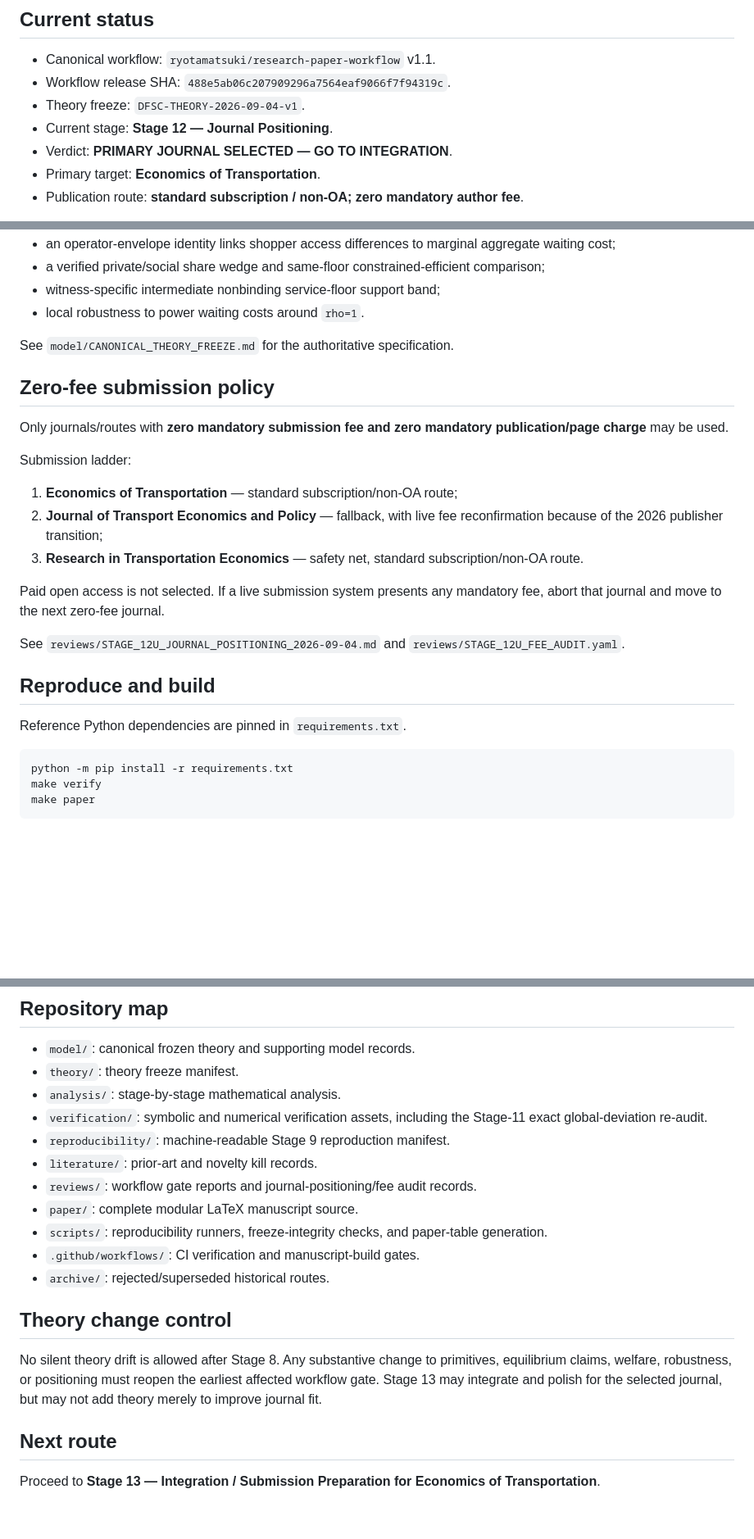
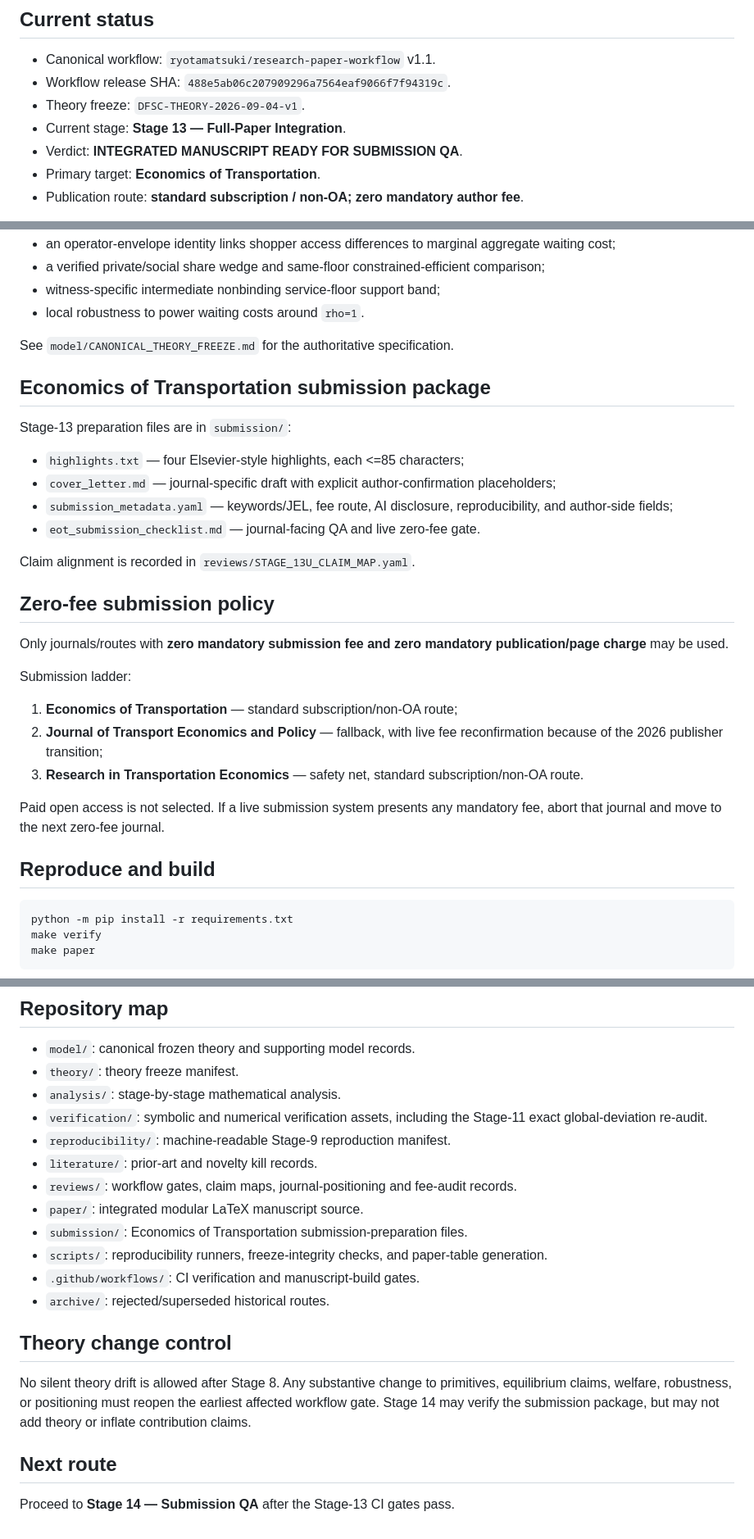
Before and after one commit to ryotamatsuki/directional-friction-spatial-competition, a Markdown page: README.md, 3 parts joined by grey strips. Shown at 82% size. GitHub-like rendering; blank space fills up the shorter version.

Commit message:
Stage 13: update repository README

````diff
--- a/README.md
+++ b/README.md
@@ -7,8 +7,8 @@ Research repository for a transport-economics / spatial-competition theory paper
 - Canonical workflow: `ryotamatsuki/research-paper-workflow` v1.1.
 - Workflow release SHA: `488e5ab06c207909296a7564eaf9066f7f94319c`.
 - Theory freeze: `DFSC-THEORY-2026-09-04-v1`.
-- Current stage: **Stage 12 — Journal Positioning**.
-- Verdict: **PRIMARY JOURNAL SELECTED — GO TO INTEGRATION**.
+- Current stage: **Stage 13 — Full-Paper Integration**.
+- Verdict: **INTEGRATED MANUSCRIPT READY FOR SUBMISSION QA**.
 - Primary target: **Economics of Transportation**.
 - Publication route: **standard subscription / non-OA; zero mandatory author fee**.
 
@@ -38,23 +38,29 @@ Quantitative manuscript tables are generated from frozen formulas rather than ma
 
 See `model/CANONICAL_THEORY_FREEZE.md` for the authoritative specification.
 
+## Economics of Transportation submission package
+
+Stage-13 preparation files are in `submission/`:
+
+- `highlights.txt` — four Elsevier-style highlights, each <=85 characters;
+- `cover_letter.md` — journal-specific draft with explicit author-confirmation placeholders;
+- `submission_metadata.yaml` — keywords/JEL, fee route, AI disclosure, reproducibility, and author-side fields;
+- `eot_submission_checklist.md` — journal-facing QA and live zero-fee gate.
+
+Claim alignment is recorded in `reviews/STAGE_13U_CLAIM_MAP.yaml`.
+
 ## Zero-fee submission policy
 
 Only journals/routes with **zero mandatory submission fee and zero mandatory publication/page charge** may be used.
 
 Submission ladder:
-
 1. **Economics of Transportation** — standard subscription/non-OA route;
 2. **Journal of Transport Economics and Policy** — fallback, with live fee reconfirmation because of the 2026 publisher transition;
 3. **Research in Transportation Economics** — safety net, standard subscription/non-OA route.
 
 Paid open access is not selected. If a live submission system presents any mandatory fee, abort that journal and move to the next zero-fee journal.
 
-See `reviews/STAGE_12U_JOURNAL_POSITIONING_2026-09-04.md` and `reviews/STAGE_12U_FEE_AUDIT.yaml`.
-
 ## Reproduce and build
-
-Reference Python dependencies are pinned in `requirements.txt`.
 
 ```bash
 python -m pip install -r requirements.txt
@@ -76,18 +82,19 @@ Detailed reproduction instructions are in `docs/REPRODUCIBILITY.md`.
 - `theory/`: theory freeze manifest.
 - `analysis/`: stage-by-stage mathematical analysis.
 - `verification/`: symbolic and numerical verification assets, including the Stage-11 exact global-deviation re-audit.
-- `reproducibility/`: machine-readable Stage 9 reproduction manifest.
+- `reproducibility/`: machine-readable Stage-9 reproduction manifest.
 - `literature/`: prior-art and novelty kill records.
-- `reviews/`: workflow gate reports and journal-positioning/fee audit records.
-- `paper/`: complete modular LaTeX manuscript source.
+- `reviews/`: workflow gates, claim maps, journal-positioning and fee-audit records.
+- `paper/`: integrated modular LaTeX manuscript source.
+- `submission/`: Economics of Transportation submission-preparation files.
 - `scripts/`: reproducibility runners, freeze-integrity checks, and paper-table generation.
 - `.github/workflows/`: CI verification and manuscript-build gates.
 - `archive/`: rejected/superseded historical routes.
 
 ## Theory change control
 
-No silent theory drift is allowed after Stage 8. Any substantive change to primitives, equilibrium claims, welfare, robustness, or positioning must reopen the earliest affected workflow gate. Stage 13 may integrate and polish for the selected journal, but may not add theory merely to improve journal fit.
+No silent theory drift is allowed after Stage 8. Any substantive change to primitives, equilibrium claims, welfare, robustness, or positioning must reopen the earliest affected workflow gate. Stage 14 may verify the submission package, but may not add theory or inflate contribution claims.
 
 ## Next route
 
-Proceed to **Stage 13 — Integration / Submission Preparation for Economics of Transportation**.
+Proceed to **Stage 14 — Submission QA** after the Stage-13 CI gates pass.
````
Also changed, not shown: other parts of README.md (+3 -3 lines).
